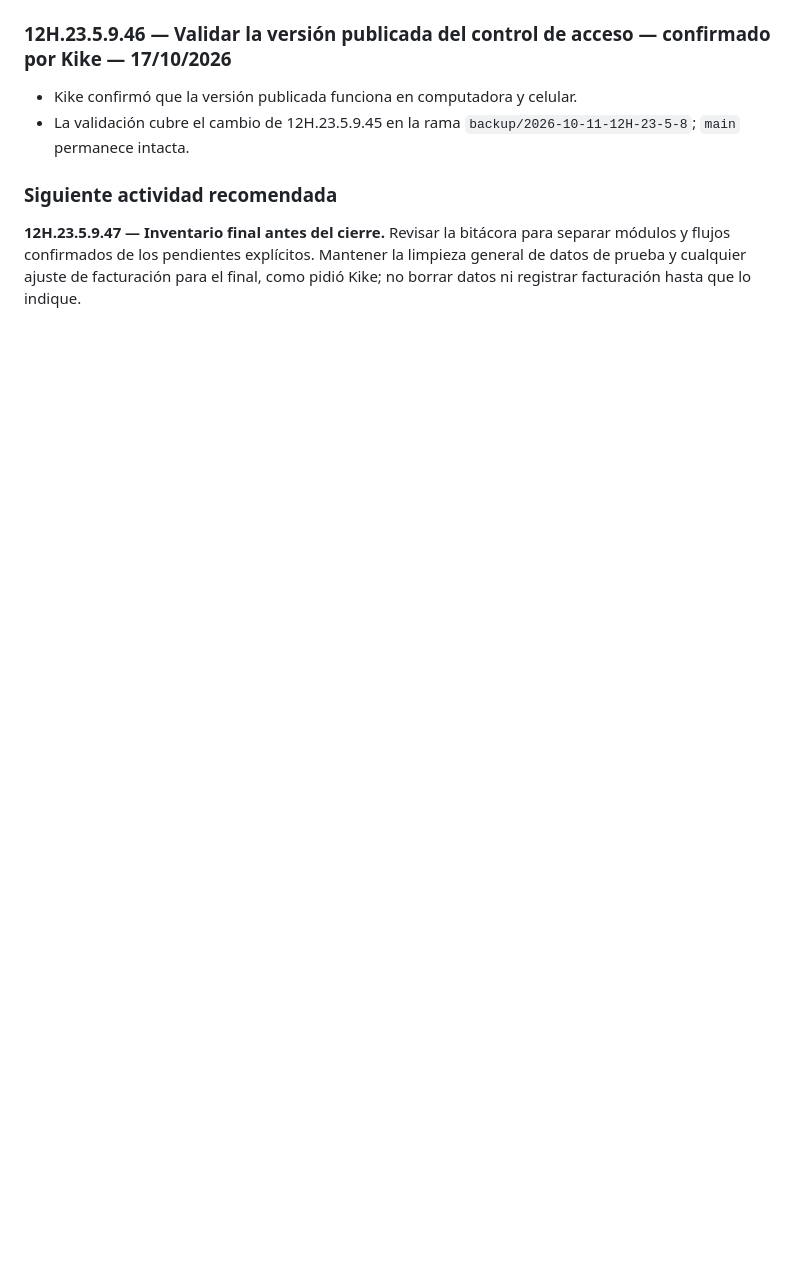
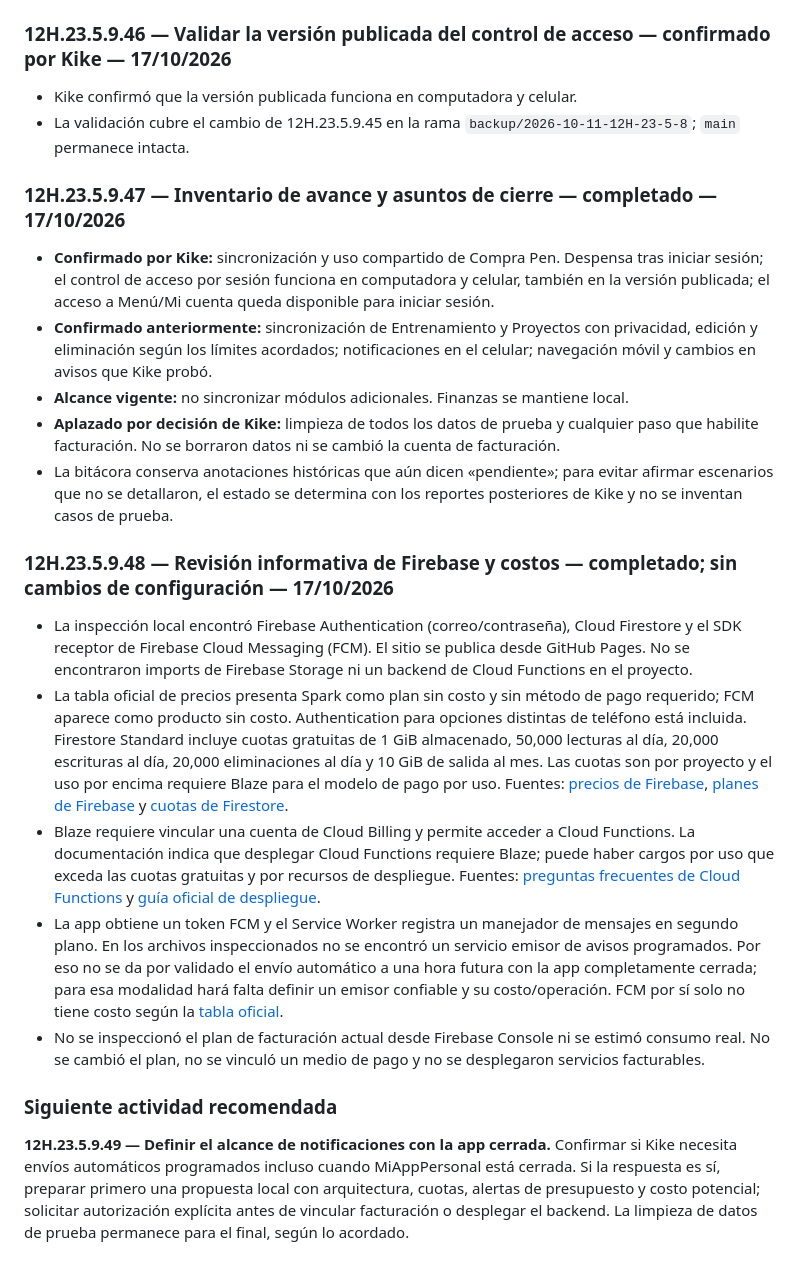
Before and after one commit to Enrique-Prog-Kike-Comparan/MiAppPersonal, a Markdown page: BITACORA_MiAppPersonal.md, the part around the change. GitHub-like rendering; blank space fills up the shorter version.

Commit message:
Documentar revision de costos Firebase

```diff
--- a/BITACORA_MiAppPersonal.md
+++ b/BITACORA_MiAppPersonal.md
@@ -279,6 +279,22 @@ Kike pidió un módulo para organizar listas de compra junto con Yesica, con un
 - Kike confirmó que la versión publicada funciona en computadora y celular.
 - La validación cubre el cambio de 12H.23.5.9.45 en la rama `backup/2026-10-11-12H-23-5-8`; `main` permanece intacta.
 
+### 12H.23.5.9.47 — Inventario de avance y asuntos de cierre — completado — 17/10/2026
+
+- **Confirmado por Kike:** sincronización y uso compartido de Compra Pen. Despensa tras iniciar sesión; el control de acceso por sesión funciona en computadora y celular, también en la versión publicada; el acceso a Menú/Mi cuenta queda disponible para iniciar sesión.
+- **Confirmado anteriormente:** sincronización de Entrenamiento y Proyectos con privacidad, edición y eliminación según los límites acordados; notificaciones en el celular; navegación móvil y cambios en avisos que Kike probó.
+- **Alcance vigente:** no sincronizar módulos adicionales. Finanzas se mantiene local.
+- **Aplazado por decisión de Kike:** limpieza de todos los datos de prueba y cualquier paso que habilite facturación. No se borraron datos ni se cambió la cuenta de facturación.
+- La bitácora conserva anotaciones históricas que aún dicen «pendiente»; para evitar afirmar escenarios que no se detallaron, el estado se determina con los reportes posteriores de Kike y no se inventan casos de prueba.
+
+### 12H.23.5.9.48 — Revisión informativa de Firebase y costos — completado; sin cambios de configuración — 17/10/2026
+
+- La inspección local encontró Firebase Authentication (correo/contraseña), Cloud Firestore y el SDK receptor de Firebase Cloud Messaging (FCM). El sitio se publica desde GitHub Pages. No se encontraron imports de Firebase Storage ni un backend de Cloud Functions en el proyecto.
+- La tabla oficial de precios presenta Spark como plan sin costo y sin método de pago requerido; FCM aparece como producto sin costo. Authentication para opciones distintas de teléfono está incluida. Firestore Standard incluye cuotas gratuitas de 1 GiB almacenado, 50,000 lecturas al día, 20,000 escrituras al día, 20,000 eliminaciones al día y 10 GiB de salida al mes. Las cuotas son por proyecto y el uso por encima requiere Blaze para el modelo de pago por uso. Fuentes: [precios de Firebase](https://firebase.google.com/pricing), [planes de Firebase](https://firebase.google.com/docs/projects/billing/firebase-pricing-plans) y [cuotas de Firestore](https://firebase.google.com/docs/firestore/quotas).
+- Blaze requiere vincular una cuenta de Cloud Billing y permite acceder a Cloud Functions. La documentación indica que desplegar Cloud Functions requiere Blaze; puede haber cargos por uso que exceda las cuotas gratuitas y por recursos de despliegue. Fuentes: [preguntas frecuentes de Cloud Functions](https://firebase.google.com/docs/functions/faq-and-troubleshooting) y [guía oficial de despliegue](https://firebase.google.com/docs/functions).
+- La app obtiene un token FCM y el Service Worker registra un manejador de mensajes en segundo plano. En los archivos inspeccionados no se encontró un servicio emisor de avisos programados. Por eso no se da por validado el envío automático a una hora futura con la app completamente cerrada; para esa modalidad hará falta definir un emisor confiable y su costo/operación. FCM por sí solo no tiene costo según la [tabla oficial](https://firebase.google.com/pricing).
+- No se inspeccionó el plan de facturación actual desde Firebase Console ni se estimó consumo real. No se cambió el plan, no se vinculó un medio de pago y no se desplegaron servicios facturables.
+
 ### Siguiente actividad recomendada
 
-**12H.23.5.9.47 — Inventario final antes del cierre.** Revisar la bitácora para separar módulos y flujos confirmados de los pendientes explícitos. Mantener la limpieza general de datos de prueba y cualquier ajuste de facturación para el final, como pidió Kike; no borrar datos ni registrar facturación hasta que lo indique.
+**12H.23.5.9.49 — Definir el alcance de notificaciones con la app cerrada.** Confirmar si Kike necesita envíos automáticos programados incluso cuando MiAppPersonal está cerrada. Si la respuesta es sí, preparar primero una propuesta local con arquitectura, cuotas, alertas de presupuesto y costo potencial; solicitar autorización explícita antes de vincular facturación o desplegar el backend. La limpieza de datos de prueba permanece para el final, según lo acordado.
```
